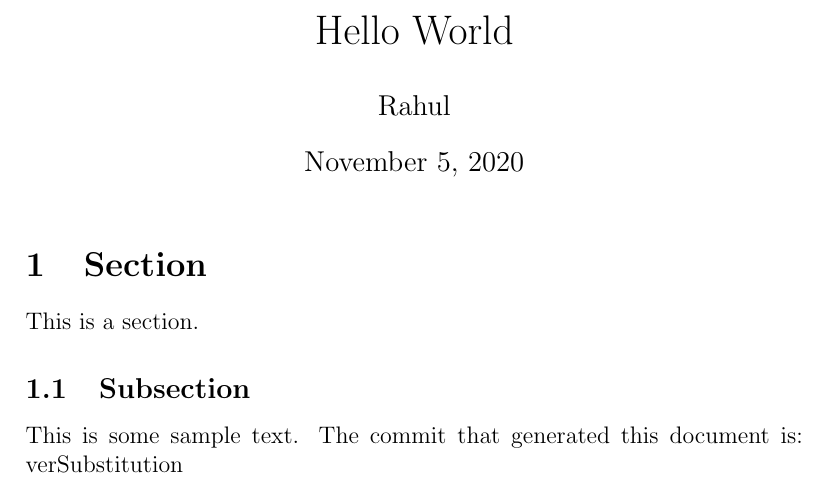
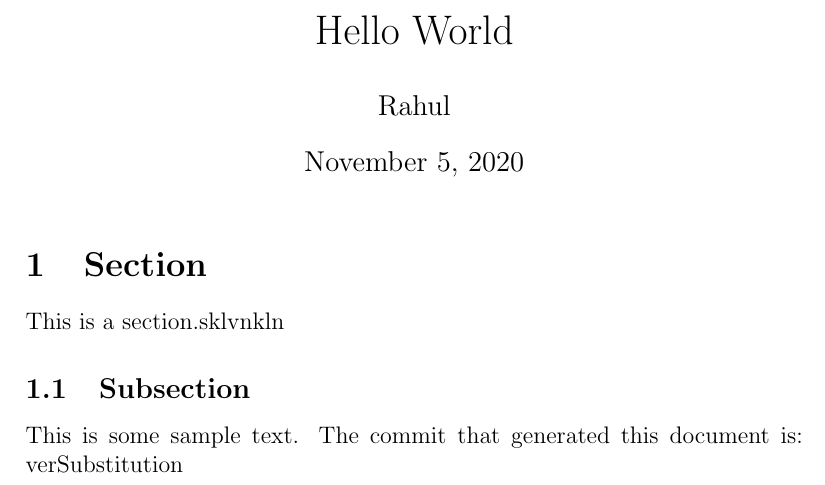
Before and after one commit to youness-elh/test, a LaTeX document (sample.tex): part of the page, cut so that both start at the same text. Compiled offline with pdfLaTeX.

Commit message:
Test sample.tex

```diff
--- a/sample.tex
+++ b/sample.tex
@@ -9,7 +9,7 @@
 
 \section{Section}
 
-This is a section.
+This is a section.sklvnkln
 
 \subsection{Subsection}
 
```
